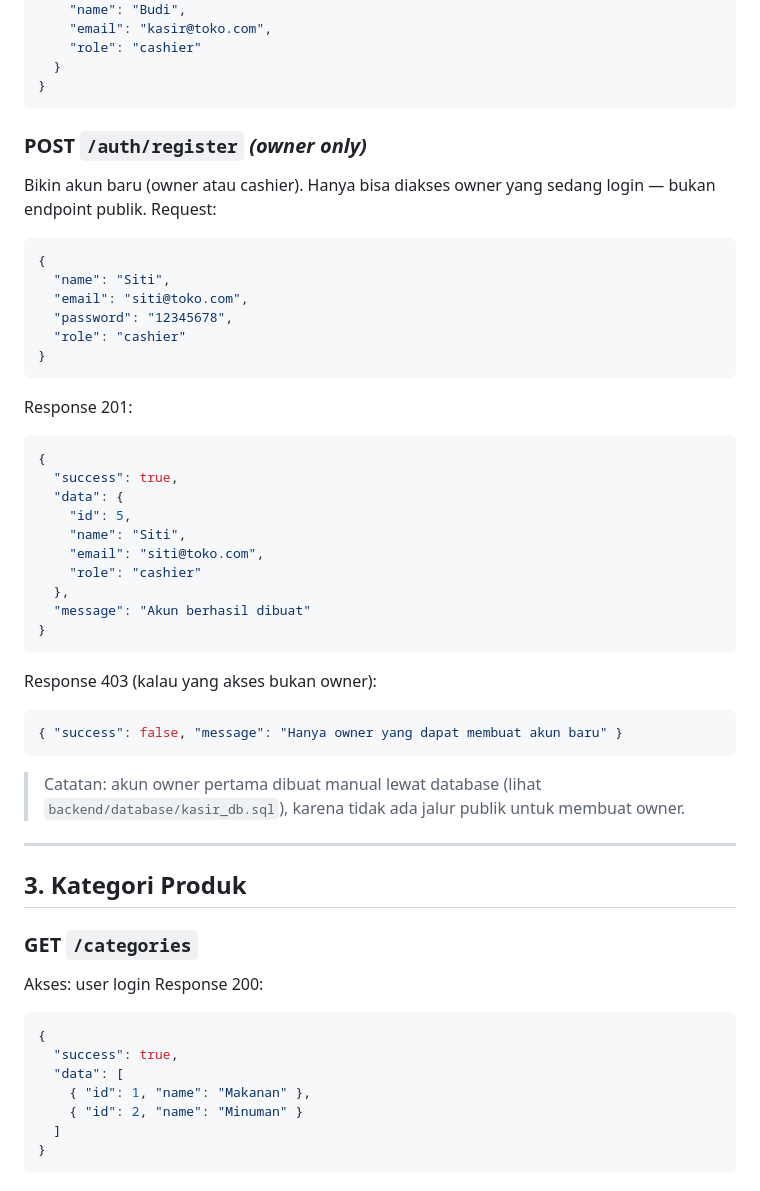
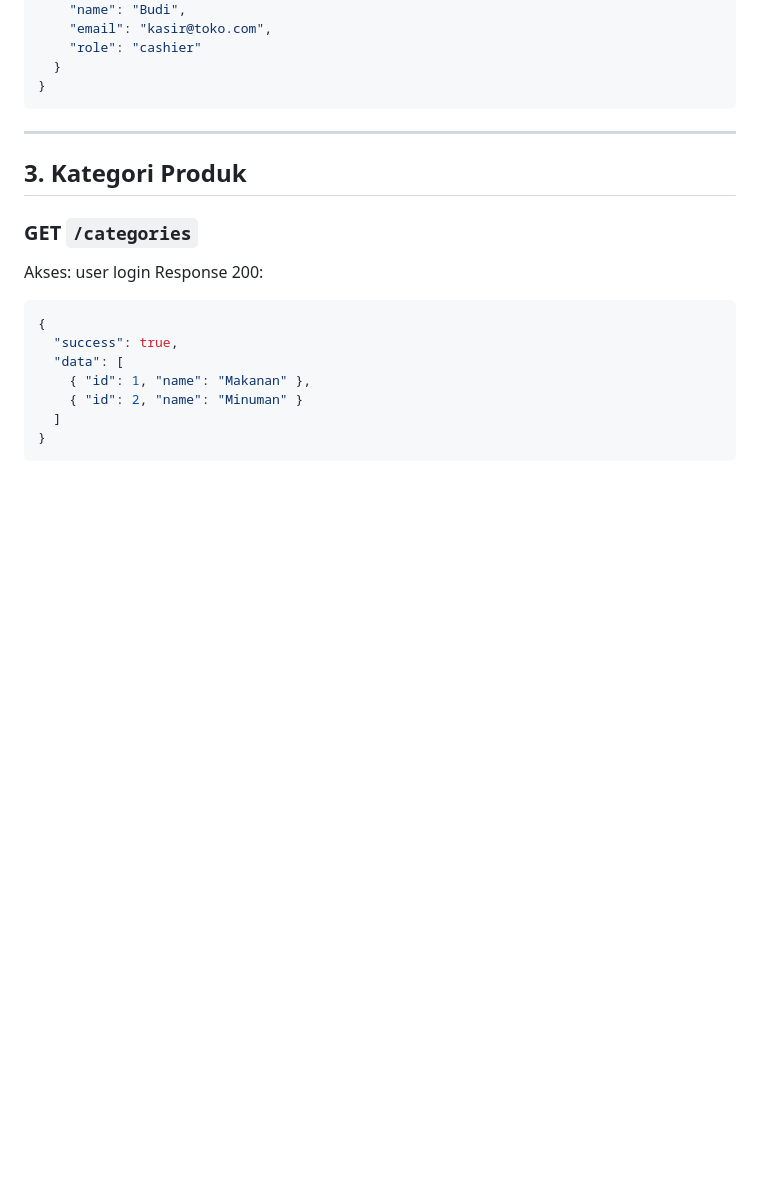
Before and after one commit to Mhilmi28/myretail, a Markdown page: docs/API_CONTRACT.md, the part around the change. Drawn GitHub-style; blank space fills up the shorter version.

Commit message:
Ubah ruls jadi ga pake register

````diff
--- a/docs/API_CONTRACT.md
+++ b/docs/API_CONTRACT.md
@@ -105,38 +105,6 @@ Response 200:
   }
 }
 ```
-
-### POST `/auth/register` *(owner only)*
-Bikin akun baru (owner atau cashier). Hanya bisa diakses owner yang sedang login — bukan endpoint publik.
-Request:
-```json
-{
-  "name": "Siti",
-  "email": "siti@toko.com",
-  "password": "12345678",
-  "role": "cashier"
-}
-```
-Response 201:
-```json
-{
-  "success": true,
-  "data": {
-    "id": 5,
-    "name": "Siti",
-    "email": "siti@toko.com",
-    "role": "cashier"
-  },
-  "message": "Akun berhasil dibuat"
-}
-```
-Response 403 (kalau yang akses bukan owner):
-```json
-{ "success": false, "message": "Hanya owner yang dapat membuat akun baru" }
-```
-
-> Catatan: akun owner pertama dibuat manual lewat database (lihat `backend/database/kasir_db.sql`), karena tidak ada jalur publik untuk membuat owner.
-
 ---
 
 ## 3. Kategori Produk
````
Also changed, not shown: docs/FUNCTIONAL_REQUIREMENTS.md (+0 -1 lines).
